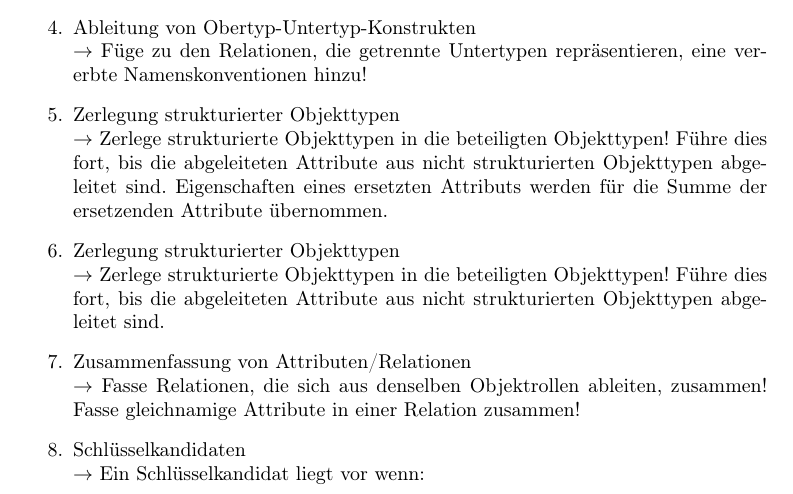
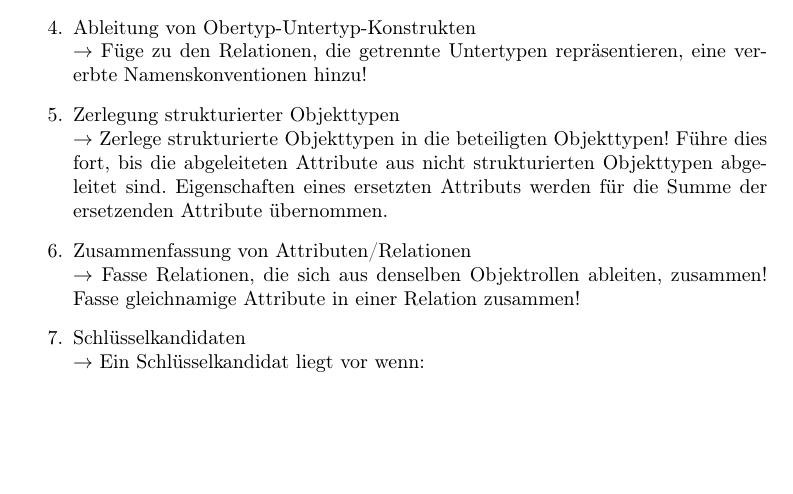
Before and after one commit to PackersBier/Datenbanken-1, a LaTeX document (main.tex): part of page 9 of 12, cut so that both start at the same text, the shorter picture padded with empty space. Compiled offline with pdfLaTeX.

```diff
--- a/main.tex
+++ b/main.tex
@@ -168,9 +168,6 @@
     \item Zerlegung strukturierter Objekttypen \\
     $\rightarrow$ Zerlege strukturierte Objekttypen in die beteiligten Objekttypen! Führe dies fort, bis die abgeleiteten Attribute aus nicht strukturierten Objekttypen abgeleitet sind. Eigenschaften eines ersetzten Attributs werden für die Summe der ersetzenden Attribute übernommen.
 
-    \item  Zerlegung strukturierter Objekttypen \\
-    $\rightarrow$ Zerlege strukturierte Objekttypen in die beteiligten Objekttypen! Führe dies fort, bis die abgeleiteten Attribute aus nicht strukturierten Objekttypen abgeleitet sind.
-
     \item Zusammenfassung von Attributen/Relationen \\
     $\rightarrow$ Fasse Relationen, die sich aus denselben Objektrollen ableiten, zusammen! Fasse gleichnamige Attribute in einer Relation zusammen!
 
```
